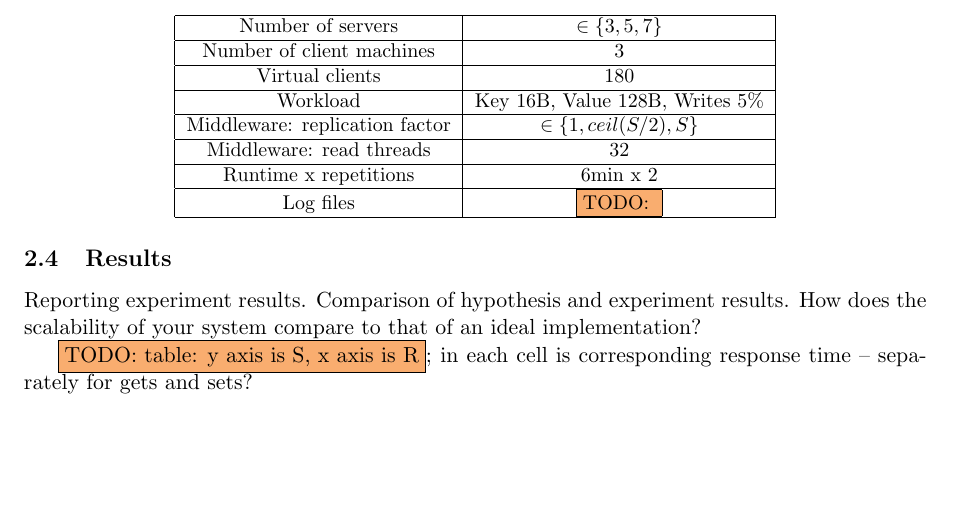
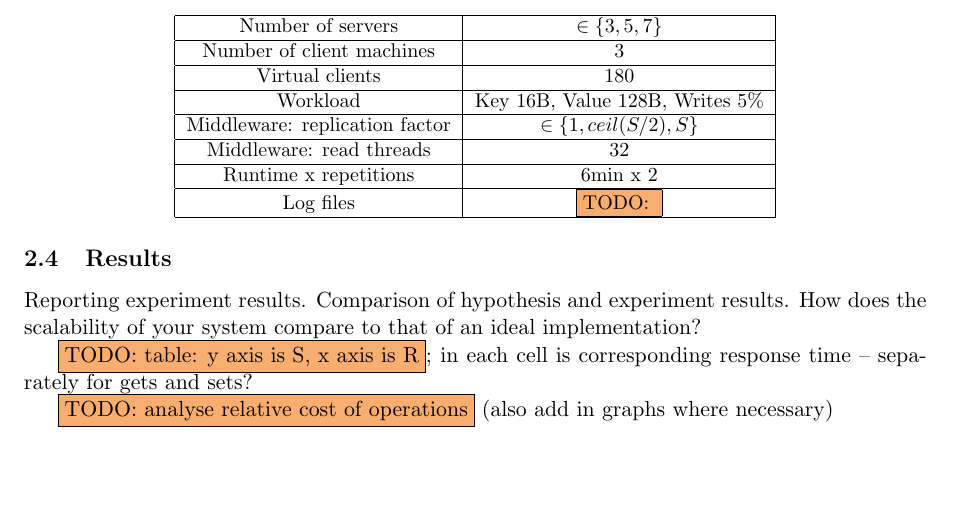
Before and after one commit to ligua/eth-asl, a LaTeX document (report/milestone2.tex): part of page 10 of 15, cut so that both start at the same text. Compiled offline with pdfLaTeX.

Commit message:
fix #131 graphs for relative cost of operations

```diff
--- a/report/milestone2.tex
+++ b/report/milestone2.tex
@@ -296,6 +296,8 @@ How does the scalability of your system compare to that of an ideal implementati
 
 \todo{table: y axis is S, x axis is R}; in each cell is corresponding response time -- separately for gets and sets?
 
+\todo{analyse relative cost of operations} (also add in graphs where necessary)
+
 \begin{figure}[h]
 \centering
 \includegraphics[width=\textwidth]{../results/replication/graphs/response_time_vs_replication_get.pdf}
```
Also changed, not shown: report/milestone2.pdf, results/replication/graphs/time_breakdown_vs_replication_set_abs.pdf (added), results/replication/graphs/time_breakdown_vs_replication_set_rel.pdf (added), results/replication/graphs/time_breakdown_vs_servers_set_abs.pdf (added), results/replication/graphs/time_breakdown_vs_servers_set_rel.pdf (added), 1 other file.
